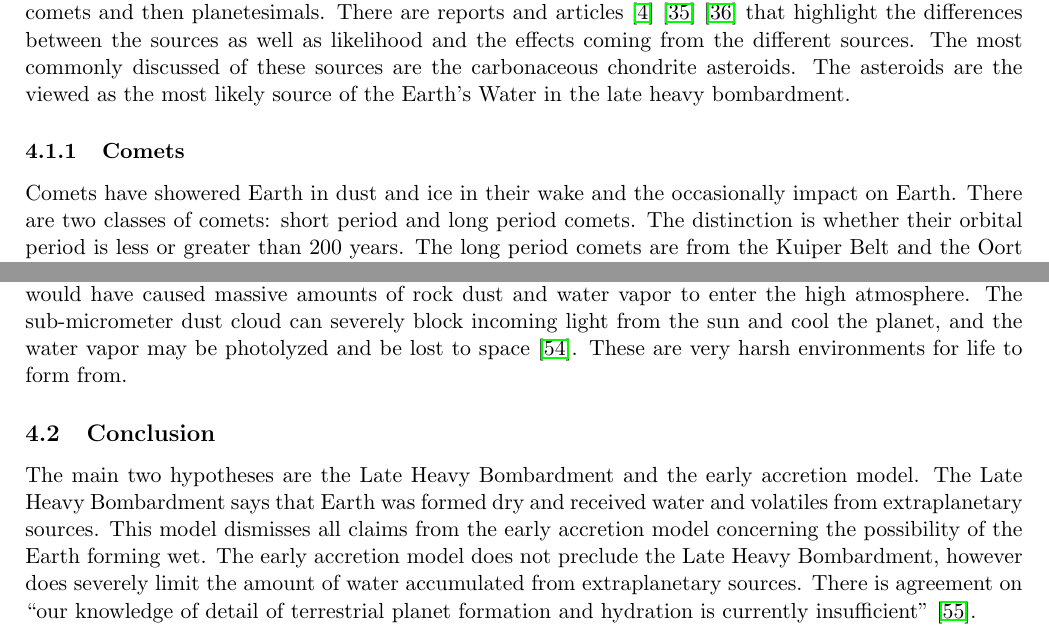
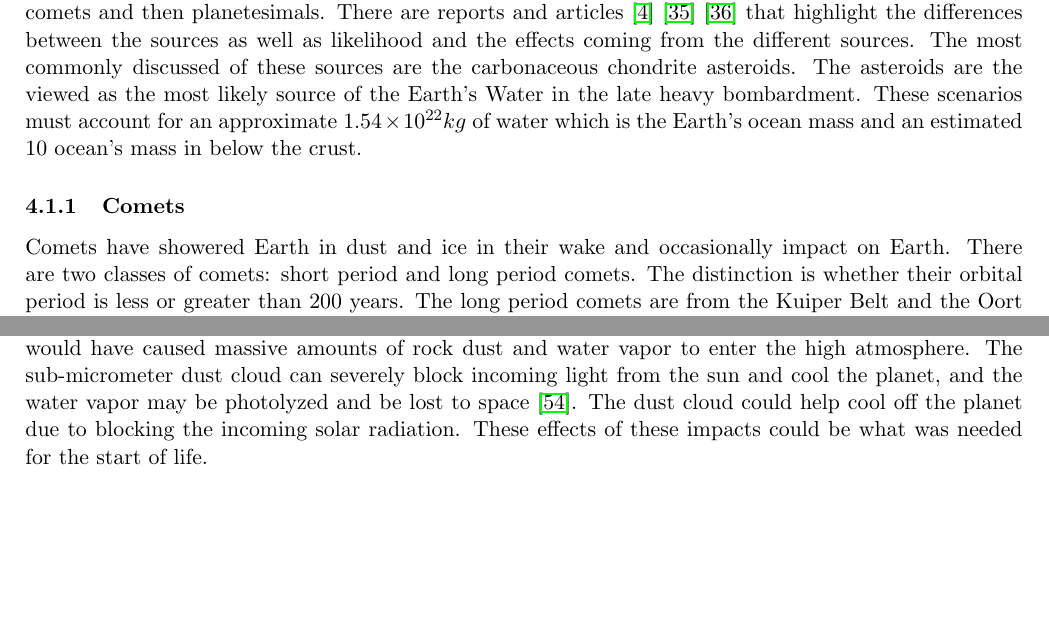
Before and after one commit to Rhaiko/Solar-System, a LaTeX document (F7008R_solarsystem.tex, which reads chapters/bombardment.tex): two parts of pages 13 and 16 of 21, joined at a grey line, cut so that both start at the same text, the shorter picture padded with empty space. Compiled offline with pdfLaTeX.

Commit message:
Minor changes

```diff
--- a/chapters/bombardment.tex
+++ b/chapters/bombardment.tex
@@ -6,10 +6,10 @@
 There are differing trains of thought on the timing, how and where the Earth received its water. The two possibilities where water could come from are either through internal reserves acquired during the accretion process or from extraplanetary sources after Earth’s development. These extraplanetary sources of water would have come from asteroids, comets and protoplanet collisions. The hypothesis that concerns these objects delivering water to a developed and dry Earth is referred to as the late heavy bombardment. The hypothesis that Earth’s water comes from extraplanetary origins is not flawless and has controversy. There is another hypothesis where the water was accumulated during the Earth’s accretion development. This hypothesis is referred to as the “Accretion Model”. These are the two base theories about the origin of Earth’s water. These hypotheses have evolved over time to account for previously unknown scientific data.
 
 \subsection{Late Heavy Bombardment}
-The Late Heavy Bombardment has been addressed by different names such as “Late Veneer”, “Late Bombardment Hypothesis”, “Late Accretion”, and “Late Heavy Bombardment”: for consistency within this report, this hypothesis will be referred as “Late Heavy Bombardment” or LHB. The late heavy bombardment has variations that cover the various objects that could deliver water to the Earth as well as the influences of different planetary orbits. The various objects included are comets, asteroids and planetesimals. The time frame of this bombardment happened between 4.4 and 3.5 Ga \cite{LHB_Timeframe}. This hypothesis was first noted by Hopp\cite{BOMB1} but not named as such in an article from Kimura et al. concerning the discrepancy in gold distribution \cite{BOMB2}. However, another article from Maruyama \cite{BOMB3} report that another article written by E. Anders \cite{BOMB4} first came up with the theory. The start and progression of this theory concerns the siderophile elements and their distribution within the Earth. The elements include tungsten, ruthenium, gold, osmium, iridium, and more elements \cite{BOMB5} \cite{BOMB6} \cite{BOMB7}. These reports on the different elements shows the gathering of data for this hypothesis. The late heavy bombardment has competing views on the origin of Earth’s water. The most popular to least popular opinions are asteroids, comets and then planetesimals. There are reports and articles \cite{morbidelli2000source} \cite{BOMB9} \cite{BOMB10} that highlight the differences between the sources as well as likelihood and the effects coming from the different sources. The most commonly discussed of these sources are the carbonaceous chondrite asteroids. The asteroids are the viewed as the most likely source of the Earth’s Water in the late heavy bombardment.
+The Late Heavy Bombardment has been addressed by different names such as “Late Veneer”, “Late Bombardment Hypothesis”, “Late Accretion”, and “Late Heavy Bombardment”: for consistency within this report, this hypothesis will be referred as “Late Heavy Bombardment” or LHB. The late heavy bombardment has variations that cover the various objects that could deliver water to the Earth as well as the influences of different planetary orbits. The various objects included are comets, asteroids and planetesimals. The time frame of this bombardment happened between 4.4 and 3.5 Ga \cite{LHB_Timeframe}. This hypothesis was first noted by Hopp\cite{BOMB1} but not named as such in an article from Kimura et al. concerning the discrepancy in gold distribution \cite{BOMB2}. However, another article from Maruyama \cite{BOMB3} report that another article written by E. Anders \cite{BOMB4} first came up with the theory. The start and progression of this theory concerns the siderophile elements and their distribution within the Earth. The elements include tungsten, ruthenium, gold, osmium, iridium, and more elements \cite{BOMB5} \cite{BOMB6} \cite{BOMB7}. These reports on the different elements shows the gathering of data for this hypothesis. The late heavy bombardment has competing views on the origin of Earth’s water. The most popular to least popular opinions are asteroids, comets and then planetesimals. There are reports and articles \cite{morbidelli2000source} \cite{BOMB9} \cite{BOMB10} that highlight the differences between the sources as well as likelihood and the effects coming from the different sources. The most commonly discussed of these sources are the carbonaceous chondrite asteroids. The asteroids are the viewed as the most likely source of the Earth’s Water in the late heavy bombardment. These scenarios must account for an approximate \(1.54\times 10^{22} kg\) of water which is the Earth's ocean mass and an estimated 10 ocean's mass in below the crust.
 
 \subsubsection{Comets}
-Comets have showered Earth in dust and ice in their wake and the occasionally impact on Earth.
+Comets have showered Earth in dust and ice in their wake and occasionally impact on Earth.
 There are two classes of comets: short period and long period comets.
 The distinction is whether their orbital period is less or greater than 200 years.
 The long period comets are from the Kuiper Belt and the Oort Cloud while the short period comets are from the Jupiter and Saturn Belt.
@@ -75,18 +74,13 @@ ABEL attempts to reconcile evidence of water within the Earth with LHB. ABEL mod
 ABEL model considers multiple geological characteristics compared to the previously described Late Heavy Bombardment scenarios.
 The late bombardment that occurred in the middle of Hadean era is renamed to the ABEL bombardment.
 ABEL model considers the origin of plate tectonics and the presence of water within the Earth which is not considered within the previous models.
+
 The areas that ABEL differs from that of the cometary, asteroidal or planetesimal scenarios are having no atmosphere, a rigid lithosphere, and a completely reductive planet \cite{ABEL_1}.
-
 ABEL model states that the Earth originally formed without an atmosphere. The atmosphere was developed during the ABEL bombardment with the presence of volatiles and water. The bombardment provided the oceanic and atmospheric elements to the dry Earth \cite{ABEL_2}.
-
 A large concentration of ABEL is the plate tectonics. The model proposes that there was a large solid lithosphere \cite{ABEL_2}. The ABEL bombardment with massive asteroids broke and subducted the primordial continents into the mantle as well as  introducing volatiles which is needed for plate tectonics \cite{ABEL_3}.
 
 \subsubsection{Effects of Late Heavy Bombardment}
 The impacts from extraplanetary object have significant effects on the planet Earth.
 The consistent impacts consistent with LHB would produce large lava oceans, up to 10\% of Earth's surface  and would have increased the temperature significantly and possibly evaporate all the oceans \cite{LavaOcean}.
-The impacts would have caused massive amounts of rock dust and water vapor to enter the high atmosphere. The sub-micrometer dust cloud can severely block incoming light from the sun and cool the planet, and the water vapor may be photolyzed and be lost to space \cite{ImpactDust}.
-These are very harsh environments for life to form from.
-
-
-\subsection{Conclusion}
-The main two hypotheses are the Late Heavy Bombardment and the early accretion model. The Late Heavy Bombardment says that Earth was formed dry and received water and volatiles from extraplanetary sources. This model dismisses all claims from the early accretion model concerning the possibility of the Earth forming wet. The early accretion model does not preclude the Late Heavy Bombardment, however does severely limit the amount of water accumulated from extraplanetary sources. There is agreement on “our knowledge of detail of terrestrial planet formation and hydration is currently insufficient” \cite{BOMB14}.
+The impacts would have caused massive amounts of rock dust and water vapor to enter the high atmosphere. The sub-micrometer dust cloud can severely block incoming light from the sun and cool the planet, and the water vapor may be photolyzed and be lost to space \cite{ImpactDust}. The dust cloud could help cool off the planet due to blocking the incoming solar radiation.
+These effects of these impacts could be what was needed for the start of life.
```
Also changed, not shown: chapters/bombardment.tex (15 more changed lines).
